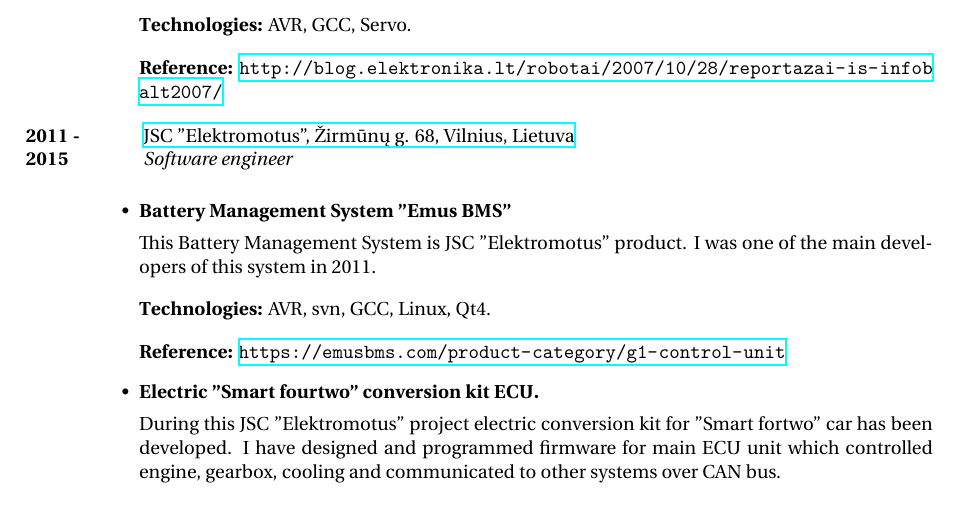
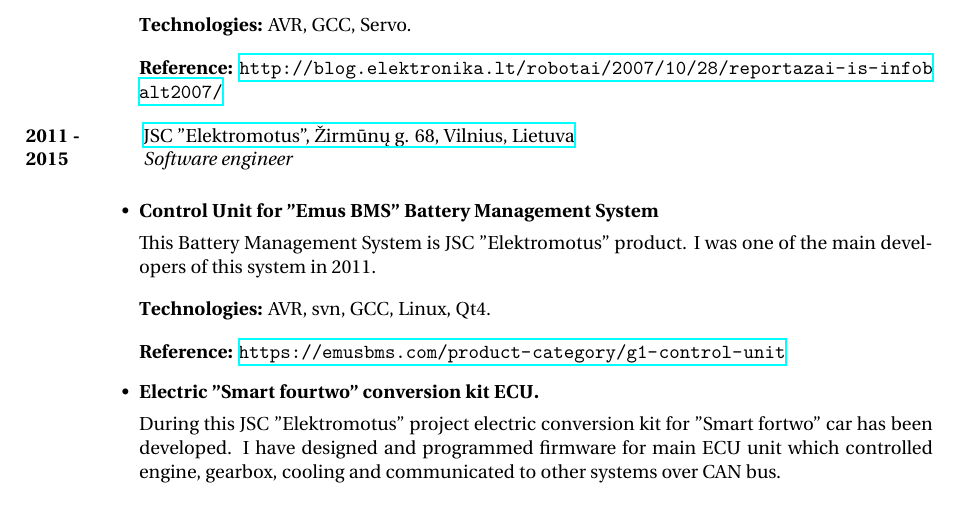
Before and after one commit to Jauler/CV, a LaTeX CV (cv-en.tex): part of page 1 of 3, cut so that both start at the same text. Compiled offline with XeLaTeX.

Commit message:
Be more specific about which part of the Emus BMS I developed

```diff
--- a/cv-en.tex
+++ b/cv-en.tex
@@ -77,7 +77,7 @@
 {}
 \begin{itemize}[leftmargin=2cm,topsep=-0.5cm]
 
-\item \textbf{Battery Management System "Emus BMS"}
+\item \textbf{Control Unit for "Emus BMS" Battery Management System}
 
 This Battery Management System is JSC "Elektromotus" product.
 I was one of the main developers of this system in 2011.
```
Also changed, not shown: cv-en.pdf.
